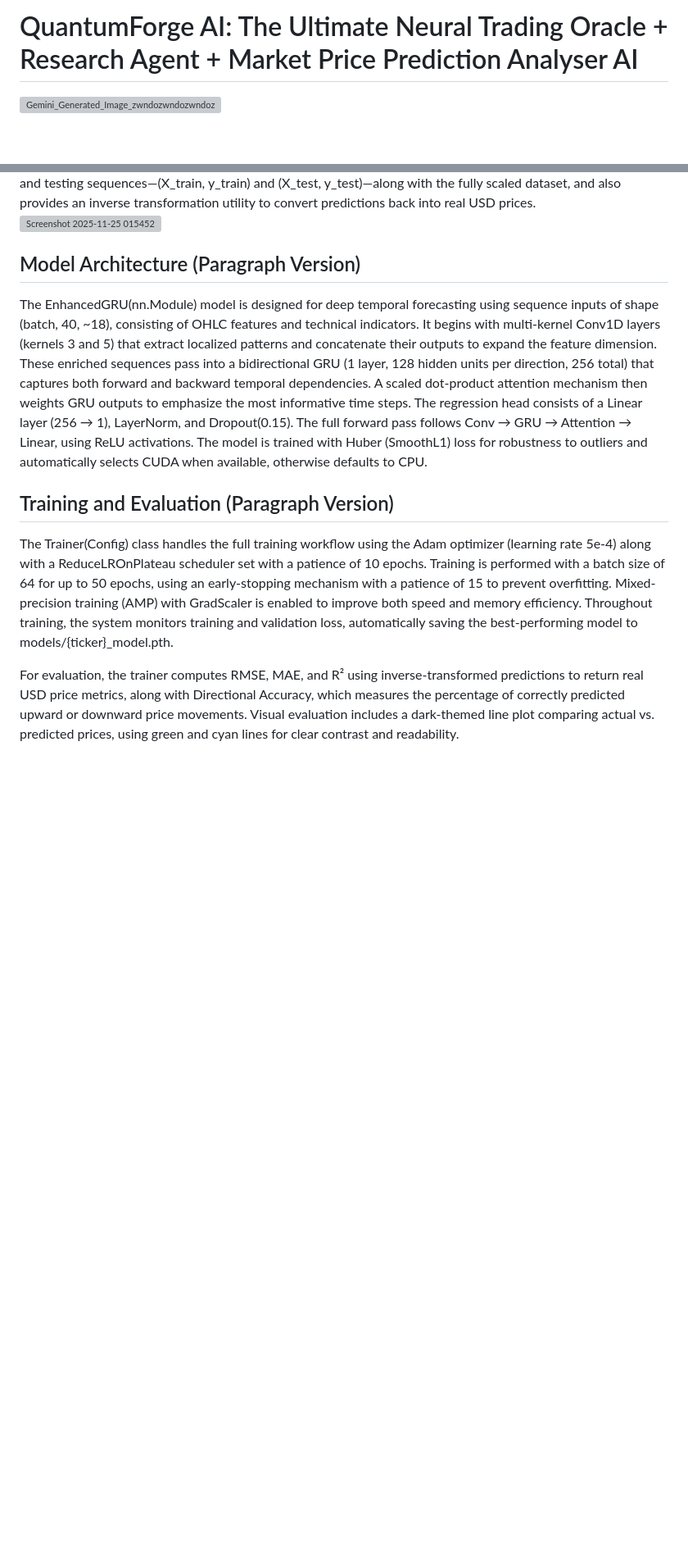
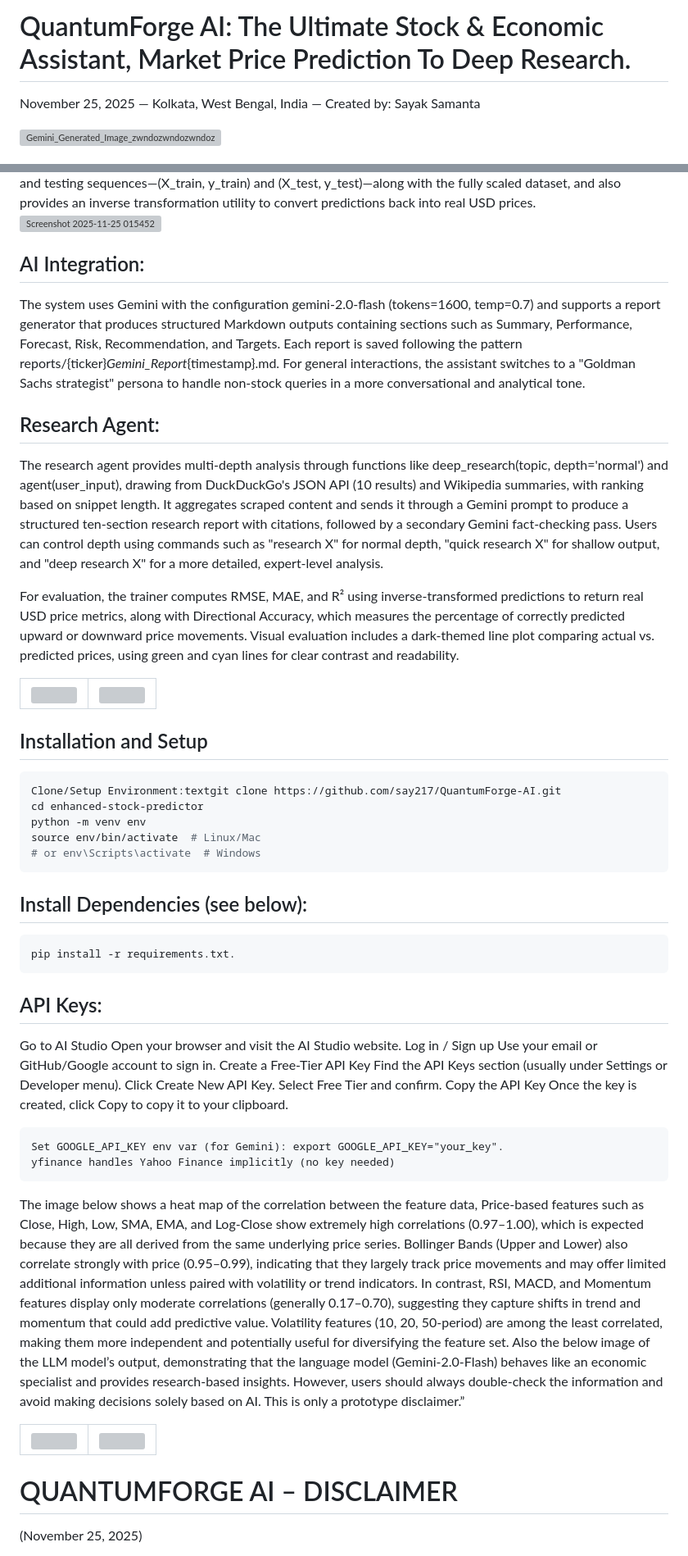
Before and after one commit to say217/QuantumForge-AI, a Markdown page: README.md, 2 parts joined by grey strips. Shown: that part at 82% size. GitHub-like rendering; blank space fills up the shorter version; grey boxes are pictures that could not be loaded.

````diff
--- a/README.md
+++ b/README.md
@@ -1,4 +1,7 @@
-# QuantumForge AI: The Ultimate Neural Trading Oracle + Research Agent + Market Price Prediction Analyser AI
+# QuantumForge AI: The Ultimate Stock & Economic Assistant, Market Price Prediction To Deep Research.
+<span style="color:#ff2d55;">November 25, 2025 — Kolkata, West Bengal, India — Created by: Sayak Samanta</span>
+
+
 <img width="824" height="297" alt="Gemini_Generated_Image_zwndozwndozwndoz" src="https://github.com/user-attachments/assets/ca00b741-2c9f-4a97-88ee-be69b7d267b1" />
 
 # Overview
@@ -45,12 +64,64 @@ The project emphasizes reproducibility (seeded randomness), efficiency (mixed-pr
 The DataHandler(Config) class manages the complete data pipeline, beginning with downloading OHLCV price data from yfinance (default range: January 1, 2022 to the current date). It computes a rich set of technical indicators, including SMA-10, RSI-14, MACD-12/26, Bollinger Bands-20, ATR-14, price change, log-close, volatility windows, momentum shifts, and multiple EMAs. After indicator generation, the handler cleans the dataset by resolving NaN/inf values using forward-fill, mean imputation, and zero-filling. All features are scaled using MinMaxScaler, and the system generates sliding-window sequences (default: 40-day windows). The dataset is then split into an 80/20 train-test ratio and cached as pickles for faster reuse. The class outputs scaled training and testing sequences—(X_train, y_train) and (X_test, y_test)—along with the fully scaled dataset, and also provides an inverse transformation utility to convert predictions back into real USD prices.
 <img width="899" height="409" alt="Screenshot 2025-11-25 015452" src="https://github.com/user-attachments/assets/6ab1cafc-f680-44e9-9a5b-fc6863dc4a32" />
 
-## Model Architecture (Paragraph Version)
+## AI Integration:
+The system uses Gemini with the configuration gemini-2.0-flash (tokens=1600, temp=0.7) and supports a report generator that produces structured Markdown outputs containing sections such as Summary, Performance, Forecast, Risk, Recommendation, and Targets. Each report is saved following the pattern reports/{ticker}_Gemini_Report_{timestamp}.md. For general interactions, the assistant switches to a "Goldman Sachs strategist" persona to handle non-stock queries in a more conversational and analytical tone.
 
-The EnhancedGRU(nn.Module) model is designed for deep temporal forecasting using sequence inputs of shape (batch, 40, ~18), consisting of OHLC features and technical indicators. It begins with multi-kernel Conv1D layers (kernels 3 and 5) that extract localized patterns and concatenate their outputs to expand the feature dimension. These enriched sequences pass into a bidirectional GRU (1 layer, 128 hidden units per direction, 256 total) that captures both forward and backward temporal dependencies. A scaled dot-product attention mechanism then weights GRU outputs to emphasize the most informative time steps. The regression head consists of a Linear layer (256 → 1), LayerNorm, and Dropout(0.15). The full forward pass follows Conv → GRU → Attention → Linear, using ReLU activations. The model is trained with Huber (SmoothL1) loss for robustness to outliers and automatically selects CUDA when available, otherwise defaults to CPU.
-
-## Training and Evaluation (Paragraph Version)
-
-The Trainer(Config) class handles the full training workflow using the Adam optimizer (learning rate 5e-4) along with a ReduceLROnPlateau scheduler set with a patience of 10 epochs. Training is performed with a batch size of 64 for up to 50 epochs, using an early-stopping mechanism with a patience of 15 to prevent overfitting. Mixed-precision training (AMP) with GradScaler is enabled to improve both speed and memory efficiency. Throughout training, the system monitors training and validation loss, automatically saving the best-performing model to models/{ticker}_model.pth.
+## Research Agent:
+The research agent provides multi-depth analysis through functions like deep_research(topic, depth='normal') and agent(user_input), drawing from DuckDuckGo's JSON API (10 results) and Wikipedia summaries, with ranking based on snippet length. It aggregates scraped content and sends it through a Gemini prompt to produce a structured ten-section research report with citations, followed by a secondary Gemini fact-checking pass. Users can control depth using commands such as "research X" for normal depth, "quick research X" for shallow output, and "deep research X" for a more detailed, expert-level analysis.
 
 For evaluation, the trainer computes RMSE, MAE, and R² using inverse-transformed predictions to return real USD price metrics, along with Directional Accuracy, which measures the percentage of correctly predicted upward or downward price movements. Visual evaluation includes a dark-themed line plot comparing actual vs. predicted prices, using green and cyan lines for clear contrast and readability.
+
+
+<table>
+  <tr>
+    <td><img src="https://github.com/user-attachments/assets/521e3c01-4245-431d-af2e-48177ce2cee4" width="500"></td>
+    <td><img src="https://github.com/user-attachments/assets/3aebdc7d-c5a8-4260-be3e-7562aea87955" width="500"></td>
+  </tr>
+
+</table>
+
+
+
+## Installation and Setup
+```bash
+Clone/Setup Environment:textgit clone https://github.com/say217/QuantumForge-AI.git
+cd enhanced-stock-predictor
+python -m venv env
+source env/bin/activate  # Linux/Mac
+# or env\Scripts\activate  # Windows
+```
+
+## Install Dependencies (see below):
+```bash
+pip install -r requirements.txt.
+```
+## API Keys:
+Go to AI Studio
+Open your browser and visit the AI Studio website. Log in / Sign up
+Use your email or GitHub/Google account to sign in. Create a Free-Tier API Key
+Find the API Keys section (usually under Settings or Developer menu).
+Click Create New API Key.
+Select Free Tier and confirm.
+Copy the API Key
+Once the key is created, click Copy to copy it to your clipboard.
+```
+Set GOOGLE_API_KEY env var (for Gemini): export GOOGLE_API_KEY="your_key".
+yfinance handles Yahoo Finance implicitly (no key needed)
+```
+
+The image below shows a heat map of the correlation between the feature data,
+Price-based features such as Close, High, Low, SMA, EMA, and Log-Close show extremely high correlations (0.97–1.00), which is expected because they are all derived from the same underlying price series. Bollinger Bands (Upper and Lower) also correlate strongly with price (0.95–0.99), indicating that they largely track price movements and may offer limited additional information unless paired with volatility or trend indicators. In contrast, RSI, MACD, and Momentum features display only moderate correlations (generally 0.17–0.70), suggesting they capture shifts in trend and momentum that could add predictive value. Volatility features (10, 20, 50-period) are among the least correlated, making them more independent and potentially useful for diversifying the feature set.
+Also the below image of the LLM model’s output, demonstrating that the language model (Gemini-2.0-Flash) behaves like an economic specialist and provides research-based insights. However, users should always double-check the information and avoid making decisions solely based on AI. This is only a prototype disclaimer.”
+<table>
+  <tr>
+    <td><img src="https://github.com/user-attachments/assets/a1c8d6cb-7d28-458d-9685-7fd19c5b0242" width="500"></td>
+    <td><img src="https://github.com/user-attachments/assets/9de2cc17-a7ef-4fad-8d3a-10417a9d77e4" width="500"></td>
+  </tr>
+
+</table>
+
+
+# QUANTUMFORGE AI –  DISCLAIMER
+<span style="color:#ff2d55;">(November 25, 2025)</span>
+
````
Also changed, not shown: other parts of README.md (+32 -2 lines).
